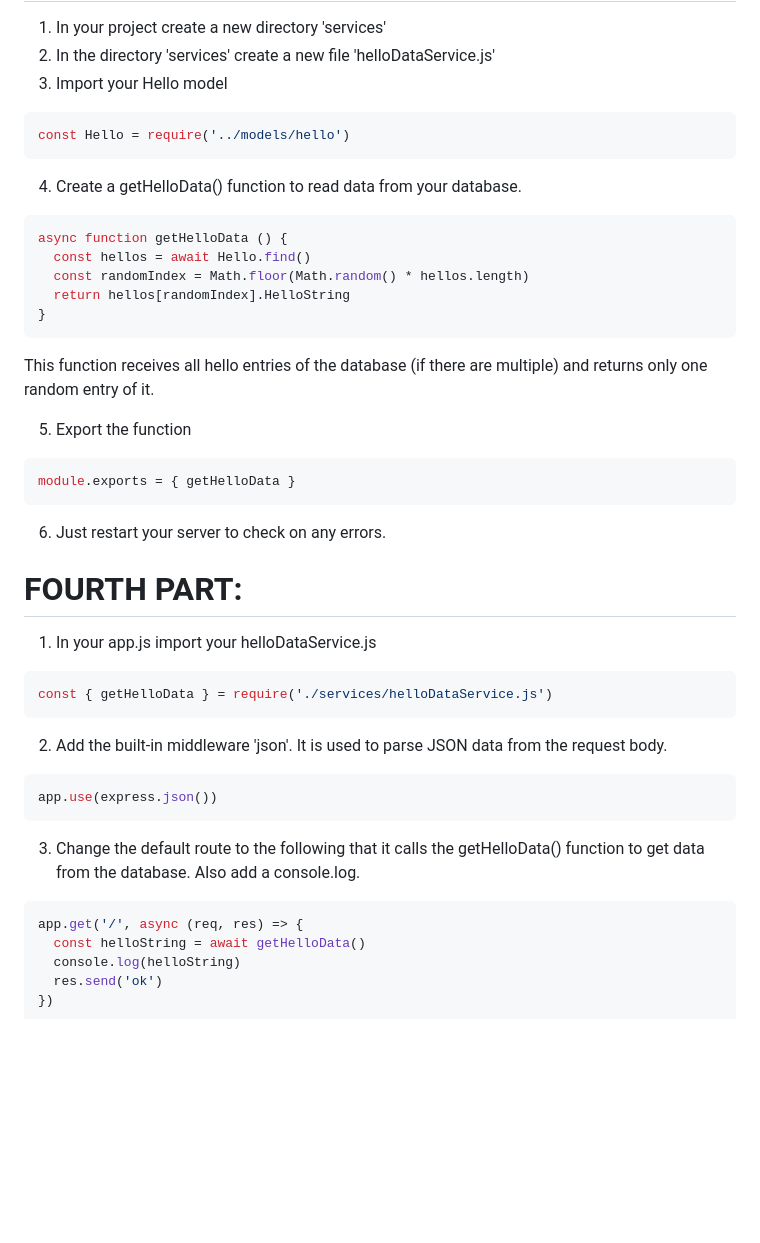
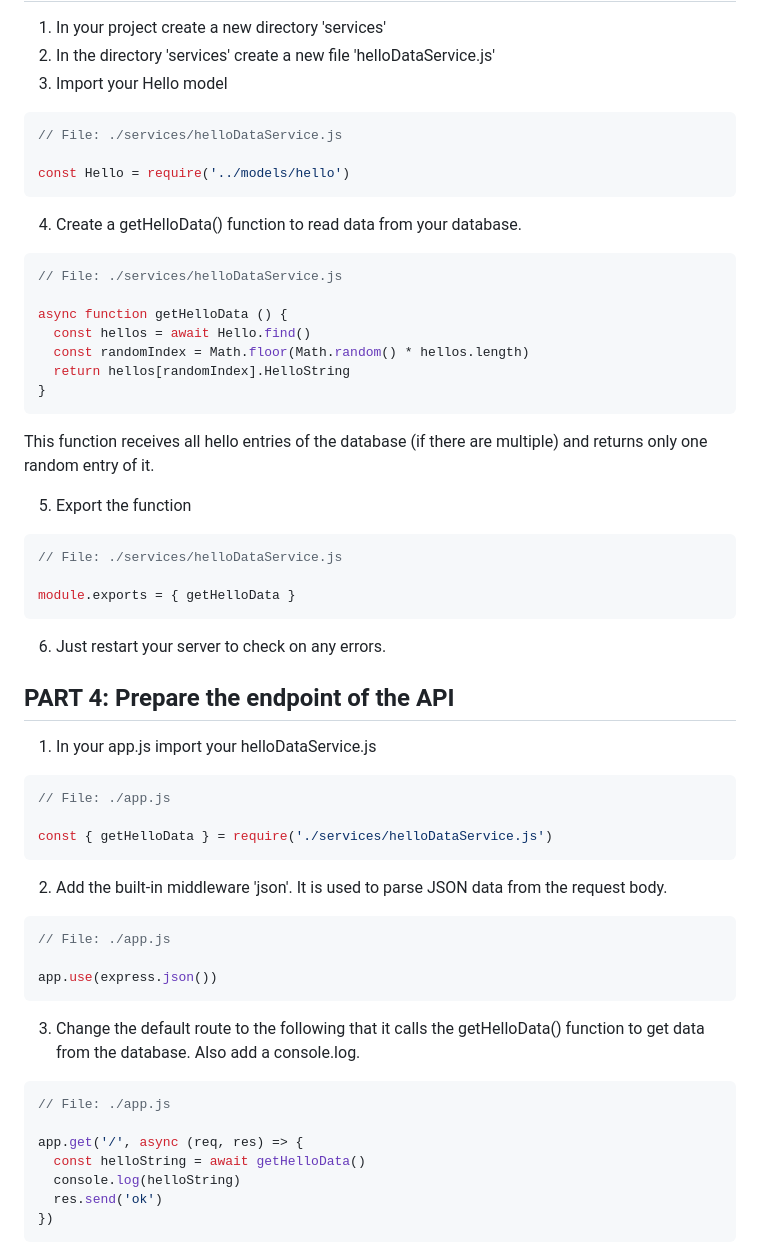
Before and after one commit to agofoit/groundbreaker, a Markdown page: tutorial-1.md, the part around the change printed below. Rendered like a GitHub page; blank space fills up the shorter version.

````diff
--- a/tutorial-1.md
+++ b/tutorial-1.md
@@ -73,12 +90,16 @@ module.exports = mongoose.model('Hello', HelloSchema)
 3. Import your Hello model
 
 ```js
+// File: ./services/helloDataService.js
+
 const Hello = require('../models/hello')
 ```
 
 4. Create a getHelloData() function to read data from your database.
 
 ```js
+// File: ./services/helloDataService.js
+
 async function getHelloData () {
   const hellos = await Hello.find()
   const randomIndex = Math.floor(Math.random() * hellos.length)
@@ -91,29 +112,37 @@ This function receives all hello entries of the database (if there are multiple)
 5. Export the function
 
 ```js
+// File: ./services/helloDataService.js
+
 module.exports = { getHelloData }
 ```
 
 6. Just restart your server to check on any errors.
 
 
-# FOURTH PART:
+## PART 4: Prepare the endpoint of the API
 
 1. In your app.js import your helloDataService.js
 
 ```js
+// File: ./app.js
+
 const { getHelloData } = require('./services/helloDataService.js')
 ```
 
 2. Add the built-in middleware 'json'. It is used to parse JSON data from the request body.
 
 ```js
+// File: ./app.js
+
 app.use(express.json())
 ```
 
 3. Change the default route to the following that it calls the getHelloData() function to get data from the database. Also add a console.log.
 
 ```js
+// File: ./app.js
+
 app.get('/', async (req, res) => {
   const helloString = await getHelloData()
   console.log(helloString)
````
Also changed, not shown: other parts of tutorial-1.md (+22 -5 lines).
